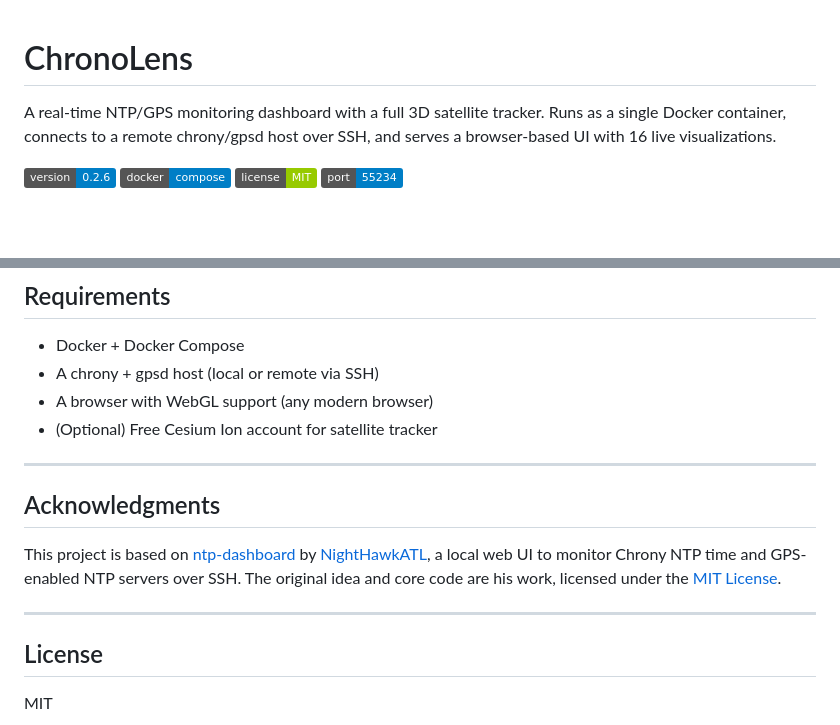
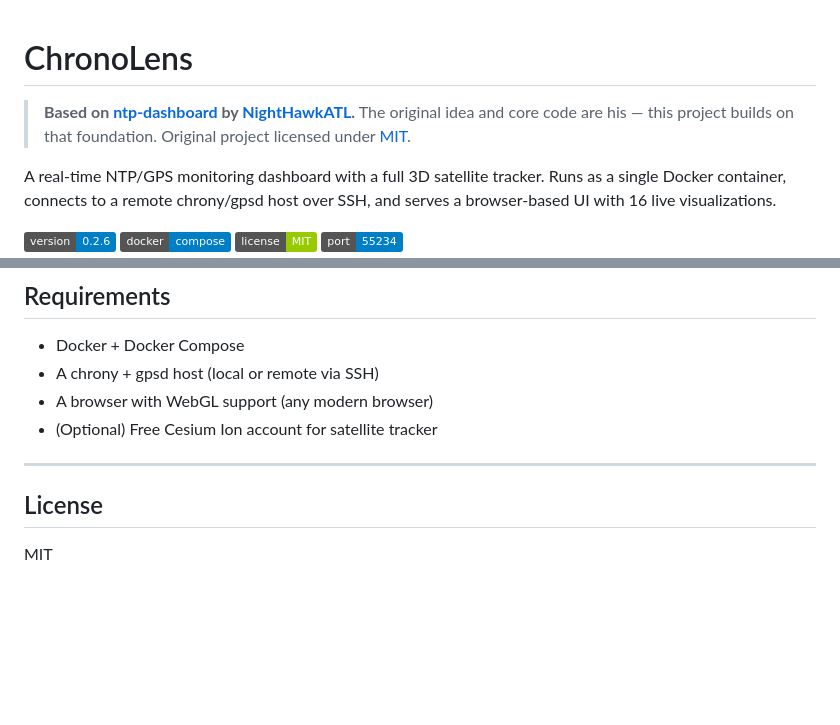
Before and after one commit to danktankk/ChronoLens, a Markdown page: README.md, 2 parts joined by grey strips. GitHub-like rendering; badges without logos; blank space fills up the shorter version.

Commit message:
Move NightHawkATL credit to top of README for visibility

```diff
--- a/README.md
+++ b/README.md
@@ -1,4 +1,6 @@
 # ChronoLens
+
+> **Based on [ntp-dashboard](https://github.com/NightHawkATL/ntp-dashboard) by [NightHawkATL](https://github.com/NightHawkATL).** The original idea and core code are his — this project builds on that foundation. Original project licensed under [MIT](https://github.com/NightHawkATL/ntp-dashboard/blob/main/LICENSE).
 
 A real-time NTP/GPS monitoring dashboard with a full 3D satellite tracker. Runs as a single Docker container, connects to a remote chrony/gpsd host over SSH, and serves a browser-based UI with 16 live visualizations.
 
@@ -225,11 +227,6 @@ Browser ──────► Flask (port 55234)
 
 ---
 
-## Acknowledgments
-
-This project is based on [ntp-dashboard](https://github.com/NightHawkATL/ntp-dashboard) by [NightHawkATL](https://github.com/NightHawkATL), a local web UI to monitor Chrony NTP time and GPS-enabled NTP servers over SSH. The original idea and core code are his work, licensed under the [MIT License](https://github.com/NightHawkATL/ntp-dashboard/blob/main/LICENSE).
-
----
 
 ## License
 
```
